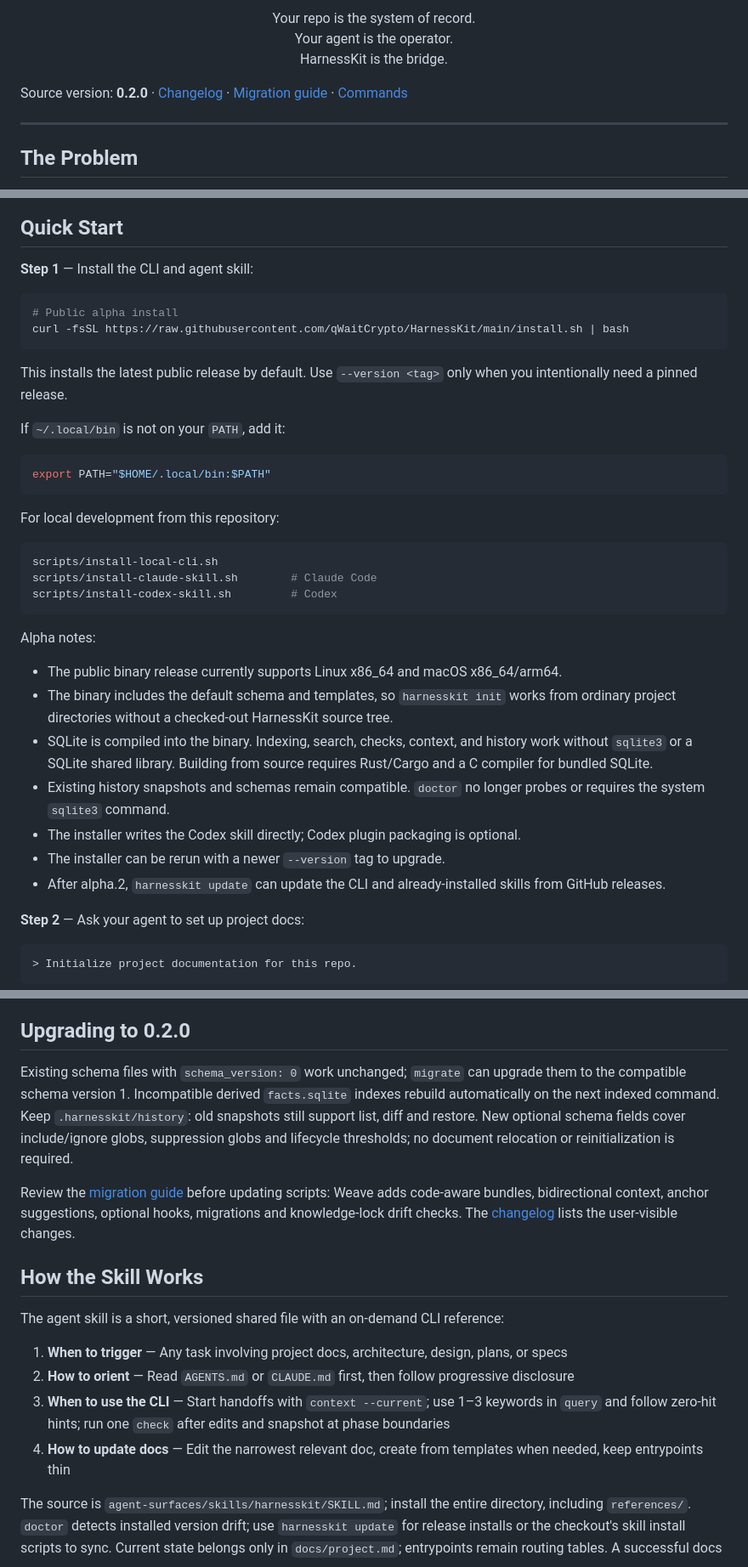
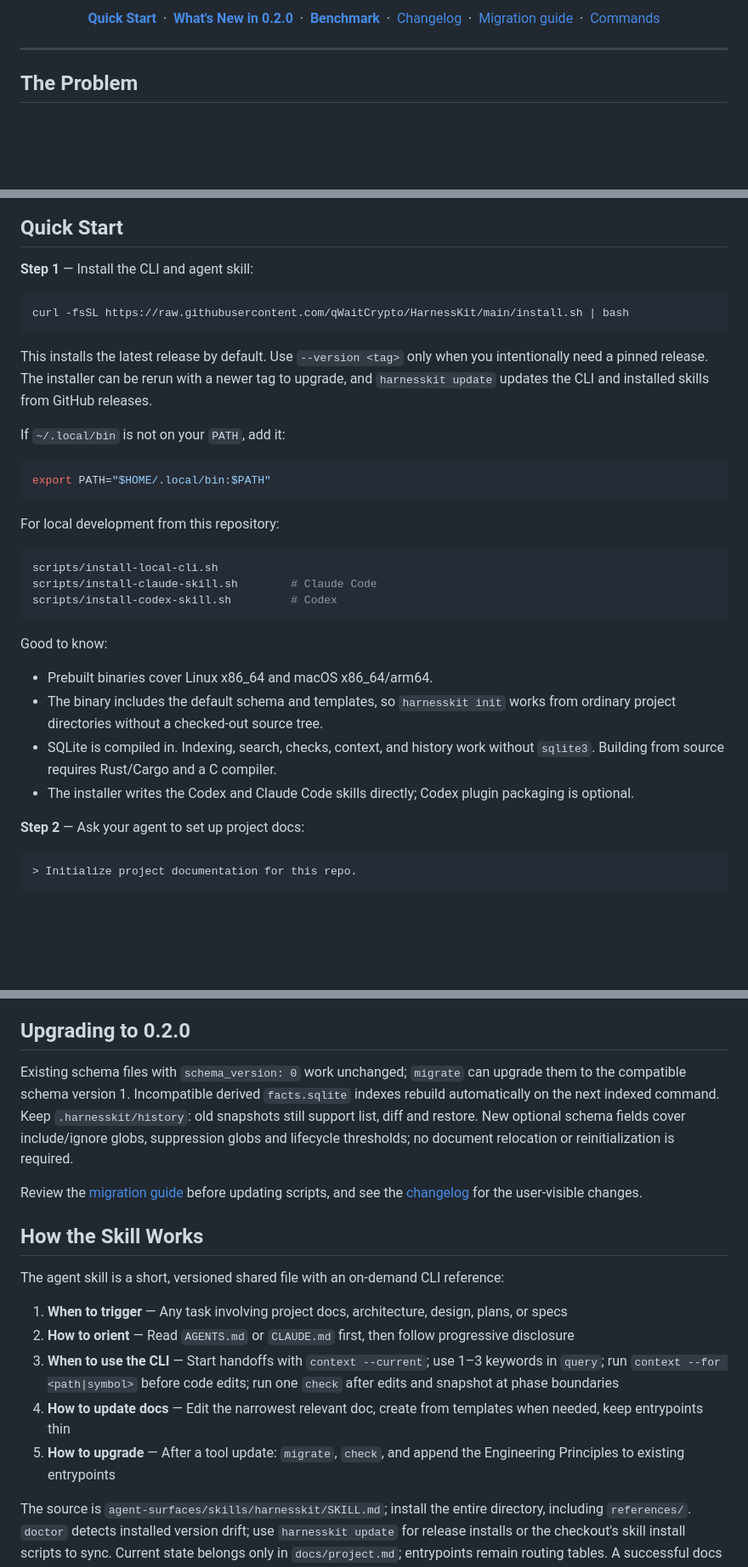
Before and after one commit to qWaitCrypto/HarnessKit, a Markdown page: README.md, 3 parts joined by grey strips. Shown at 85% size. Drawn GitHub-style; blank space fills up the shorter version.

````diff
--- a/README.md
+++ b/README.md
@@ -10,12 +14,7 @@
 
-
-Your repo is the system of record.<br>
-Your agent is the operator.<br>
-HarnessKit is the bridge.
+[**Quick Start**](#quick-start) &nbsp;·&nbsp; [**What's New in 0.2.0**](#whats-new-in-020) &nbsp;·&nbsp; [**Benchmark**](#benchmark) &nbsp;·&nbsp; [Changelog](CHANGELOG.md) &nbsp;·&nbsp; [Migration guide](docs/migration-0.2.0.md) &nbsp;·&nbsp; [Commands](docs/commands.md)
 
 </div>
-
-Source version: **0.2.0** · [Changelog](CHANGELOG.md) · [Migration guide](docs/migration-0.2.0.md) · [Commands](docs/commands.md)
 
 ---
 
@@ -72,11 +110,10 @@ Users install a skill. Their agent handles everything else — initializing docs
 **Step 1** — Install the CLI and agent skill:
 
 ```bash
-# Public alpha install
 curl -fsSL https://raw.githubusercontent.com/qWaitCrypto/HarnessKit/main/install.sh | bash
 ```
 
-This installs the latest public release by default. Use `--version <tag>` only when you intentionally need a pinned release.
+This installs the latest release by default. Use `--version <tag>` only when you intentionally need a pinned release. The installer can be rerun with a newer tag to upgrade, and `harnesskit update` updates the CLI and installed skills from GitHub releases.
 
 If `~/.local/bin` is not on your `PATH`, add it:
 
@@ -92,15 +129,12 @@ scripts/install-claude-skill.sh        # Claude Code
 scripts/install-codex-skill.sh         # Codex
 ```
 
-Alpha notes:
+Good to know:
 
-- The public binary release currently supports Linux x86_64 and macOS x86_64/arm64.
-- The binary includes the default schema and templates, so `harnesskit init` works from ordinary project directories without a checked-out HarnessKit source tree.
-- SQLite is compiled into the binary. Indexing, search, checks, context, and history work without `sqlite3` or a SQLite shared library. Building from source requires Rust/Cargo and a C compiler for bundled SQLite.
-- Existing history snapshots and schemas remain compatible. `doctor` no longer probes or requires the system `sqlite3` command.
-- The installer writes the Codex skill directly; Codex plugin packaging is optional.
-- The installer can be rerun with a newer `--version` tag to upgrade.
-- After alpha.2, `harnesskit update` can update the CLI and already-installed skills from GitHub releases.
+- Prebuilt binaries cover Linux x86_64 and macOS x86_64/arm64.
+- The binary includes the default schema and templates, so `harnesskit init` works from ordinary project directories without a checked-out source tree.
+- SQLite is compiled in. Indexing, search, checks, context, and history work without `sqlite3`. Building from source requires Rust/Cargo and a C compiler.
+- The installer writes the Codex and Claude Code skills directly; Codex plugin packaging is optional.
 
 **Step 2** — Ask your agent to set up project docs:
 
@@ -468,17 +505,9 @@ invalid usage and are excluded from project aggregates.
 
 ## Upgrading to 0.2.0
 
-Existing schema files with `schema_version: 0` work unchanged; `migrate` can
-upgrade them to the compatible schema version 1. Incompatible derived
-`facts.sqlite` indexes rebuild automatically on the next indexed command.
-Keep `.harnesskit/history`: old snapshots still support list, diff and restore.
-New optional schema fields cover include/ignore globs, suppression globs and
-lifecycle thresholds; no document relocation or reinitialization is required.
+Existing schema files with `schema_version: 0` work unchanged; `migrate` can upgrade them to the compatible schema version 1. Incompatible derived `facts.sqlite` indexes rebuild automatically on the next indexed command. Keep `.harnesskit/history`: old snapshots still support list, diff and restore. New optional schema fields cover include/ignore globs, suppression globs and lifecycle thresholds; no document relocation or reinitialization is required.
 
-Review the [migration guide](docs/migration-0.2.0.md) before updating scripts:
-Weave adds code-aware bundles, bidirectional context, anchor suggestions, optional
-hooks, migrations and knowledge-lock drift checks. The [changelog](CHANGELOG.md)
-lists the user-visible changes.
+Review the [migration guide](docs/migration-0.2.0.md) before updating scripts, and see the [changelog](CHANGELOG.md) for the user-visible changes.
 
 ## How the Skill Works
 
@@ -486,8 +515,9 @@ The agent skill is a short, versioned shared file with an on-demand CLI referenc
 
 1. **When to trigger** — Any task involving project docs, architecture, design, plans, or specs
 2. **How to orient** — Read `AGENTS.md` or `CLAUDE.md` first, then follow progressive disclosure
-3. **When to use the CLI** — Start handoffs with `context --current`; use 1–3 keywords in `query` and follow zero-hit hints; run one `check` after edits and snapshot at phase boundaries
+3. **When to use the CLI** — Start handoffs with `context --current`; use 1–3 keywords in `query`; run `context --for <path|symbol>` before code edits; run one `check` after edits and snapshot at phase boundaries
 4. **How to update docs** — Edit the narrowest relevant doc, create from templates when needed, keep entrypoints thin
+5. **How to upgrade** — After a tool update: `migrate`, `check`, and append the Engineering Principles to existing entrypoints
 
 The source is `agent-surfaces/skills/harnesskit/SKILL.md`; install the entire
 directory, including `references/`. `doctor` detects installed version drift;
````
Also changed, not shown: other parts of README.md (+49 -3 lines).
